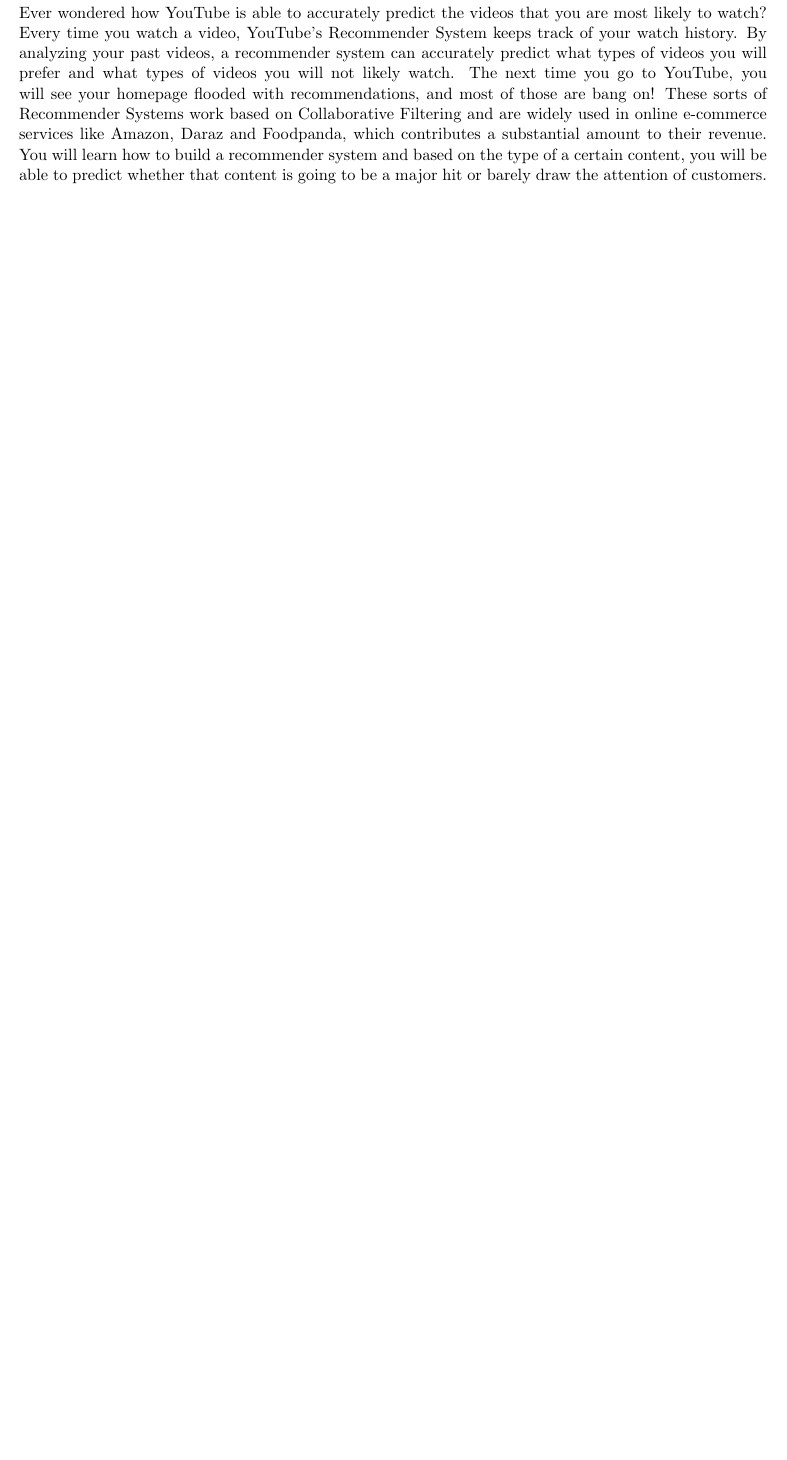
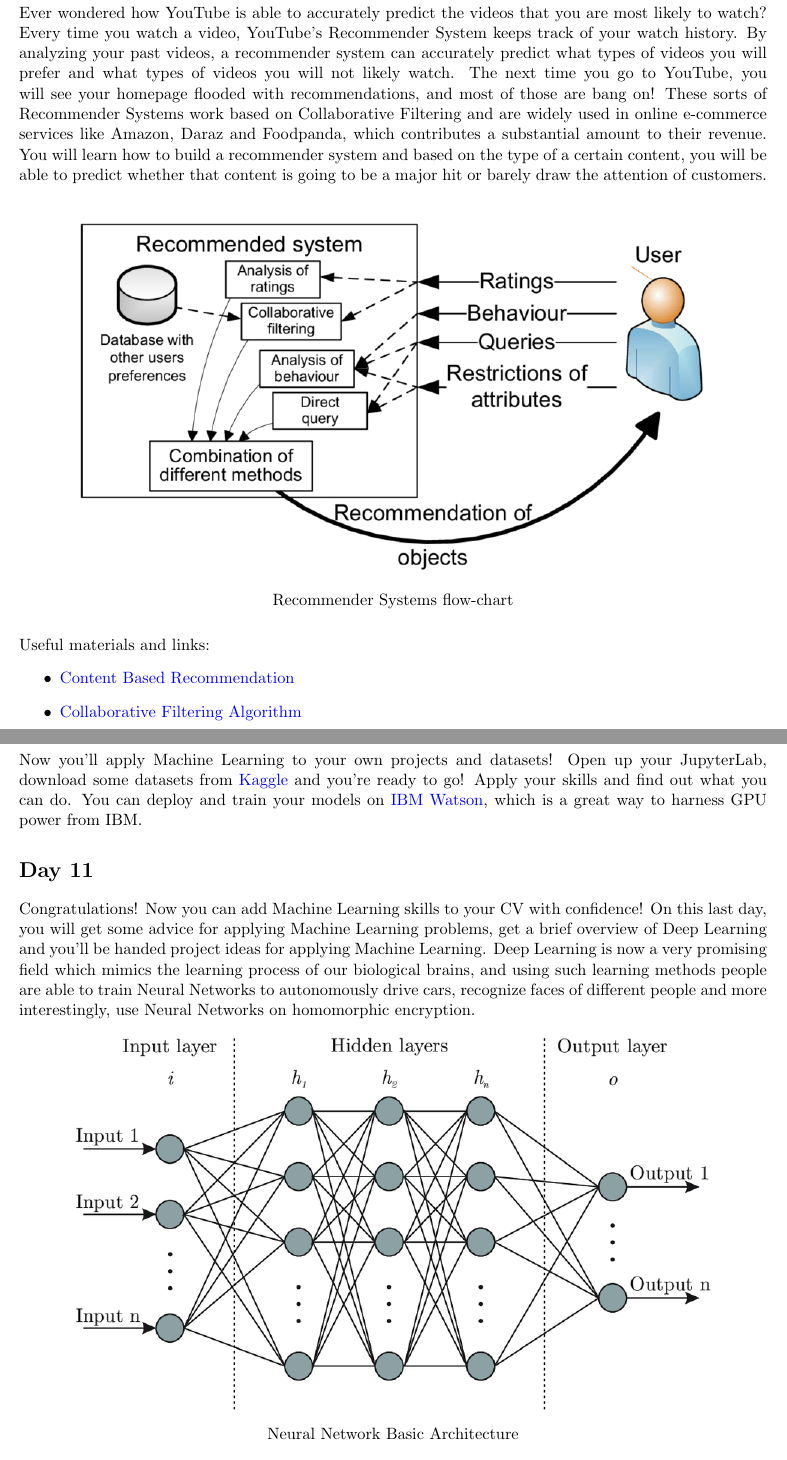
Before and after one commit to shuaibw/GyanJamStuffs, a LaTeX document (overview.tex): part of page 10 of 10 before the commit and two parts of pages 10 and 11 of 11 after it, the two joined at a grey line, cut so that both start at the same text, the shorter picture padded with empty space. Compiled offline with pdfLaTeX.

Commit message:
Overview Completed

```diff
--- a/overview.tex
+++ b/overview.tex
@@ -204,5 +205,26 @@ Useful links and materials:
 \end{itemize}
 \pagebreak
 \section{Day 9}
-Ever wondered how YouTube is able to accurately predict the videos that you are most likely to watch? Every time you watch a video, YouTube's Recommender System keeps track of your watch history. By analyzing your past videos, a recommender system can accurately predict what types of videos you will prefer and what types of videos you will not likely watch. The next time you go to YouTube, you will see your homepage flooded with recommendations, and most of those are bang on! These sorts of Recommender Systems work based on Collaborative Filtering and are widely used in online e-commerce services like Amazon, Daraz and Foodpanda, which contributes a substantial amount to their revenue. You will learn how to build a recommender system and based on the type of a certain content, you will be able to predict whether that content is going to be a major hit or barely draw the attention of customers.
+Ever wondered how YouTube is able to accurately predict the videos that you are most likely to watch? Every time you watch a video, YouTube's Recommender System keeps track of your watch history. By analyzing your past videos, a recommender system can accurately predict what types of videos you will prefer and what types of videos you will not likely watch. The next time you go to YouTube, you will see your homepage flooded with recommendations, and most of those are bang on! These sorts of Recommender Systems work based on Collaborative Filtering and are widely used in online e-commerce services like Amazon, Daraz and Foodpanda, which contributes a substantial amount to their revenue. You will learn how to build a recommender system and based on the type of a certain content, you will be able to predict whether that content is going to be a major hit or barely draw the attention of customers.\\
+\begin{figure}[h!]
+\centering
+\includegraphics[scale=.5]{img/rs.png}
+{\caption*{Recommender Systems flow-chart}}
+\end{figure}\\
+Useful materials and links:
+\begin{itemize}
+\item \href{https://www.youtube.com/watch?v=9siFuMMHNIA}{Content Based Recommendation}
+\item \href{https://www.youtube.com/watch?v=9AP-DgFBNP4}{Collaborative Filtering Algorithm}
+\end{itemize}
+\pagebreak
+\section{Day 10}
+Now you'll apply Machine Learning to your own projects and datasets! Open up your JupyterLab, download some datasets from \href{https://www.kaggle.com/datasets}{Kaggle} and you're ready to go! Apply your skills and find out what you can do. You can deploy and train your models on \href{https://www.ibm.com/cloud/machine-learning}{IBM Watson}, which is a great way to harness GPU power from IBM.
+\section{Day 11}
+Congratulations! Now you can add Machine Learning skills to your CV with confidence! On this last day, you will get some advice for applying Machine Learning problems, get a brief overview of Deep Learning and you'll be handed project ideas for applying Machine Learning. Deep Learning is now a very promising field which mimics the learning process of our biological brains, and using such learning methods people are able to train Neural Networks to autonomously drive cars, recognize faces of different people and more interestingly, use Neural Networks on homomorphic encryption.
+\begin{figure}[h!]
+\centering
+\includegraphics[scale=.5]{img/nn.png}
+{\caption*{Neural Network Basic Architecture}}
+\end{figure}\\
+You can find interesting applications of AI and Deep Learning on this amazing channel named \href{https://www.youtube.com/channel/UCbfYPyITQ-7l4upoX8nvctg}{``Two Minute Papers''}. The recent release of OpenAI GPT-3 shows the true power of deep neural networks. Be sure to check that out \href{https://www.youtube.com/watch?v=_x9AwxfjxvE}{here}. Best of luck for your future endeavors!
 \end{document}
```
Also changed, not shown: img/nn.png (added), img/rs.png (added), overview.pdf, overview.tex (1 more changed lines).
